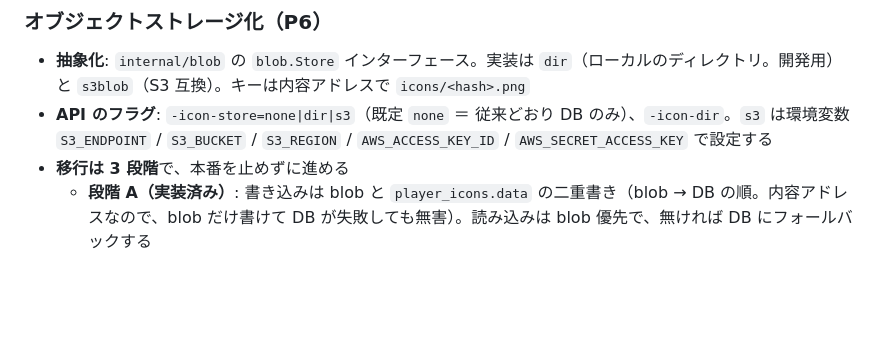
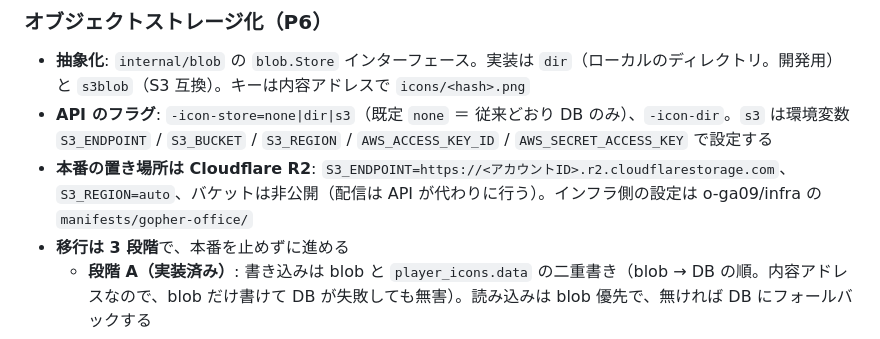
Before and after one commit to o-ga09/gopher-office, a Markdown page: docs/design.md, the part around the change. Drawn GitHub-style; blank space fills up the shorter version.

Commit message:
📝 アイコンの本番の置き場所を Cloudflare R2 に決定
Co-Authored-By: Claude Sonnet 5.5 <noreply@anthropic.com>

```diff
--- a/docs/design.md
+++ b/docs/design.md
@@ -468,6 +468,7 @@ v0 は MySQL の BLOB（64×64 PNG は数 KB）。P6 でオブジェクトスト
 
 - **抽象化**: `internal/blob` の `blob.Store` インターフェース。実装は `dir`（ローカルのディレクトリ。開発用）と `s3blob`（S3 互換）。キーは内容アドレスで `icons/<hash>.png`
 - **API のフラグ**: `-icon-store=none|dir|s3`（既定 `none` ＝ 従来どおり DB のみ）、`-icon-dir`。`s3` は環境変数 `S3_ENDPOINT` / `S3_BUCKET` / `S3_REGION` / `AWS_ACCESS_KEY_ID` / `AWS_SECRET_ACCESS_KEY` で設定する
+- **本番の置き場所は Cloudflare R2**: `S3_ENDPOINT=https://<アカウントID>.r2.cloudflarestorage.com`、`S3_REGION=auto`、バケットは非公開（配信は API が代わりに行う）。インフラ側の設定は o-ga09/infra の `manifests/gopher-office/`
 - **移行は 3 段階**で、本番を止めずに進める
   - **段階 A（実装済み）**: 書き込みは blob と `player_icons.data` の二重書き（blob → DB の順。内容アドレスなので、blob だけ書けて DB が失敗しても無害）。読み込みは blob 優先で、無ければ DB にフォールバックする
   - **段階 B（実装済み）**: `cmd/iconmigrate`（`-icon-store=dir|s3`、`-dry-run`）が既存の `player_icons.data` を blob へコピーする。`sha256(data)` が `hash` と一致する行だけを移し、冪等なので何度でも実行できる
```
